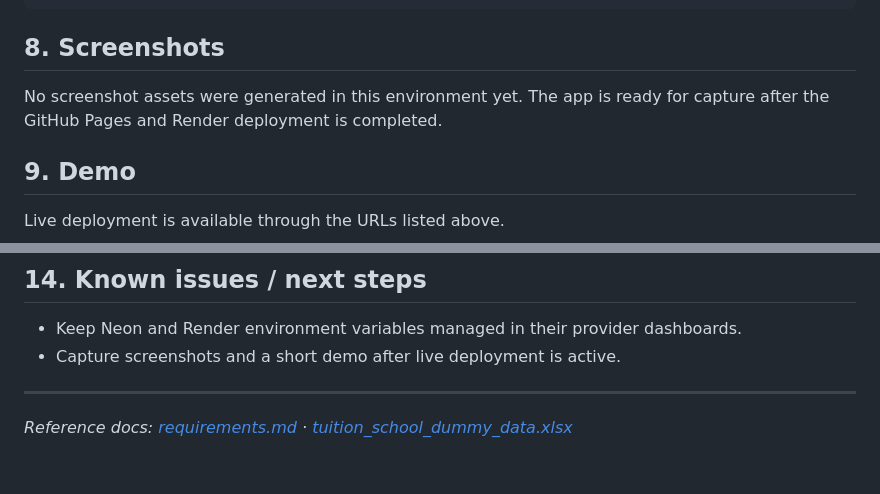
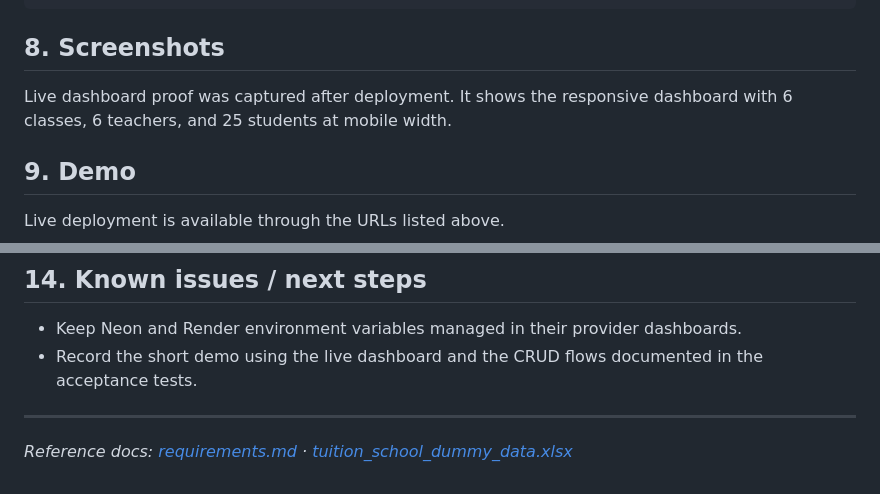
Before and after one commit to infolearn123-debug/SunriseTuitionCentreManagement, a Markdown page: README.md, 2 parts joined by grey strips. GitHub-like rendering.

Commit message:
Document live dashboard proof

```diff
--- a/README.md
+++ b/README.md
@@ -109,7 +109,7 @@ students (student_id PK, student_code UNIQUE, full_name, gender, age, class_id F
 
 ## 8. Screenshots
 
-No screenshot assets were generated in this environment yet. The app is ready for capture after the GitHub Pages and Render deployment is completed.
+Live dashboard proof was captured after deployment. It shows the responsive dashboard with 6 classes, 6 teachers, and 25 students at mobile width.
 
 ## 9. Demo
 
@@ -178,7 +178,7 @@ python -m http.server 8000
 ## 14. Known issues / next steps
 
 - Keep Neon and Render environment variables managed in their provider dashboards.
-- Capture screenshots and a short demo after live deployment is active.
+- Record the short demo using the live dashboard and the CRUD flows documented in the acceptance tests.
 
 ---
 *Reference docs: [requirements.md](requirements.md) · [tuition_school_dummy_data.xlsx](tuition_school_dummy_data.xlsx)*
```
